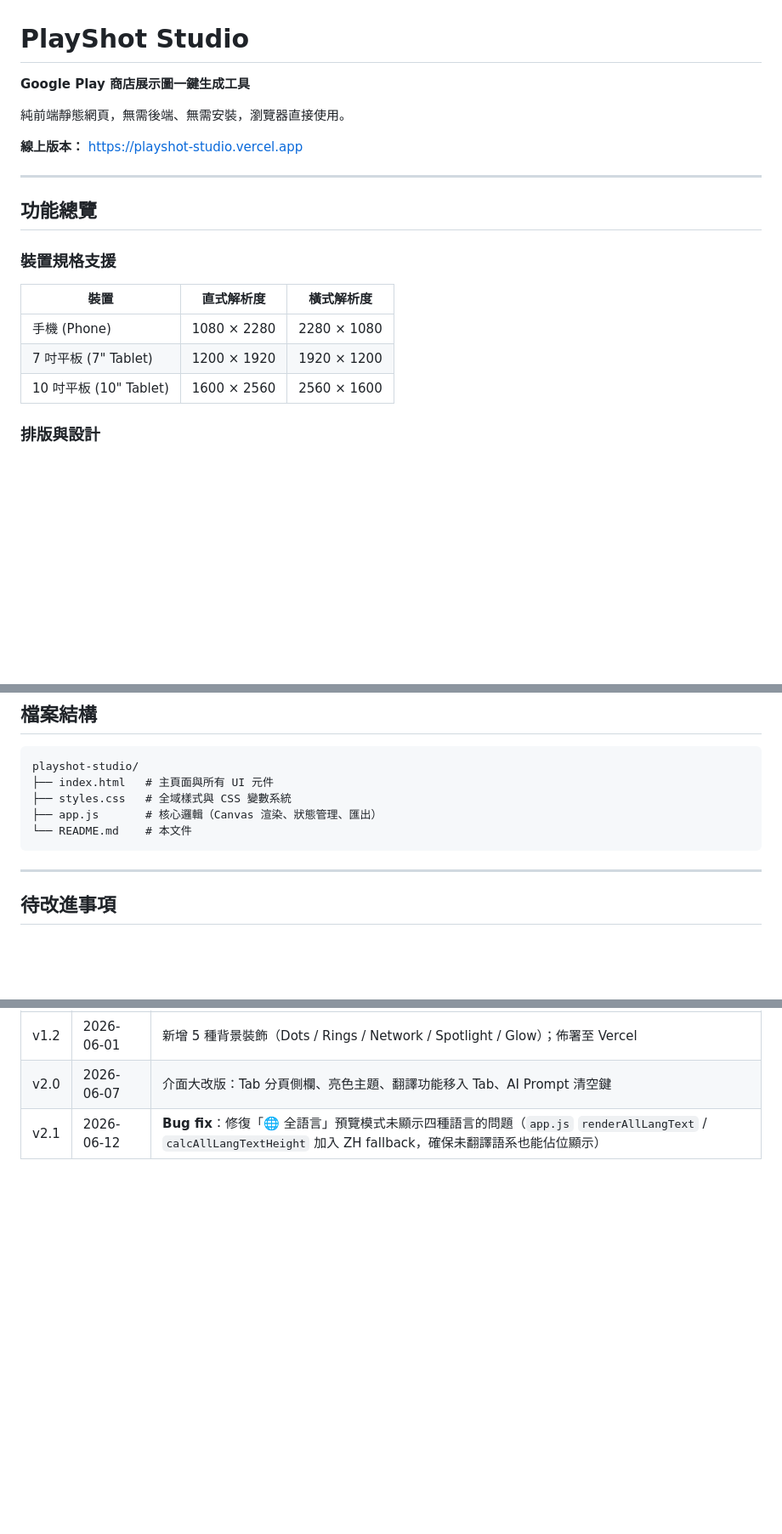
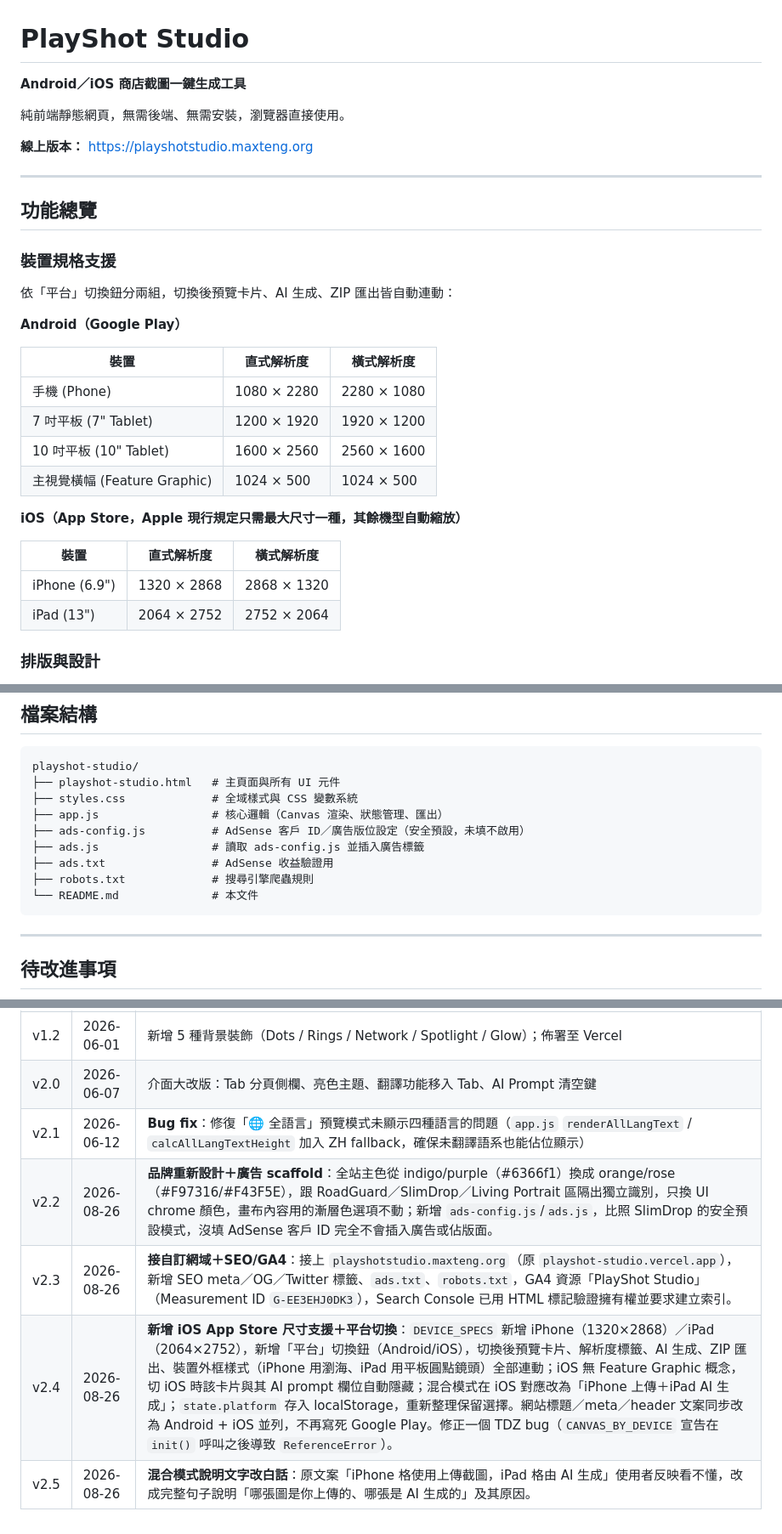
Before and after one commit to TengRip/playshot-studio, a Markdown page: README.md, 3 parts joined by grey strips. Shown at 85% size. GitHub-like rendering; blank space fills up the shorter version.

Commit message:
docs: 補上今日4次改動的版本紀錄(v2.2-v2.5)，更新網域/檔案結構/裝置規格說明
Co-Authored-By: Claude Sonnet 5 <noreply@anthropic.com>
Claude-Session: https://claude.ai/code/session_01X75koCiJgAMFtubrEBKizg

````diff
--- a/README.md
+++ b/README.md
@@ -1,10 +1,10 @@
 # PlayShot Studio
 
-**Google Play 商店展示圖一鍵生成工具**
+**Android／iOS 商店截圖一鍵生成工具**
 
 純前端靜態網頁，無需後端、無需安裝，瀏覽器直接使用。
 
-**線上版本：** https://playshot-studio.vercel.app
+**線上版本：** https://playshotstudio.maxteng.org
 
 ---
 
@@ -12,11 +12,23 @@
 
 ### 裝置規格支援
 
+依「平台」切換鈕分兩組，切換後預覽卡片、AI 生成、ZIP 匯出皆自動連動：
+
+**Android（Google Play）**
+
 | 裝置 | 直式解析度 | 橫式解析度 |
 |------|-----------|-----------|
 | 手機 (Phone) | 1080 × 2280 | 2280 × 1080 |
 | 7 吋平板 (7" Tablet) | 1200 × 1920 | 1920 × 1200 |
 | 10 吋平板 (10" Tablet) | 1600 × 2560 | 2560 × 1600 |
+| 主視覺橫幅 (Feature Graphic) | 1024 × 500 | 1024 × 500 |
+
+**iOS（App Store，Apple 現行規定只需最大尺寸一種，其餘機型自動縮放）**
+
+| 裝置 | 直式解析度 | 橫式解析度 |
+|------|-----------|-----------|
+| iPhone (6.9") | 1320 × 2868 | 2868 × 1320 |
+| iPad (13") | 2064 × 2752 | 2752 × 2064 |
 
 ### 排版與設計
 
@@ -98,10 +110,14 @@ vercel --prod
 
 ```
 playshot-studio/
-├── index.html   # 主頁面與所有 UI 元件
-├── styles.css   # 全域樣式與 CSS 變數系統
-├── app.js       # 核心邏輯（Canvas 渲染、狀態管理、匯出）
-└── README.md    # 本文件
+├── playshot-studio.html   # 主頁面與所有 UI 元件
+├── styles.css             # 全域樣式與 CSS 變數系統
+├── app.js                 # 核心邏輯（Canvas 渲染、狀態管理、匯出）
+├── ads-config.js          # AdSense 客戶 ID／廣告版位設定（安全預設，未填不啟用）
+├── ads.js                 # 讀取 ads-config.js 並插入廣告標籤
+├── ads.txt                # AdSense 收益驗證用
+├── robots.txt             # 搜尋引擎爬蟲規則
+└── README.md              # 本文件
 ```
 
 ---
@@ -144,3 +160,7 @@ playshot-studio/
 | v1.2 | 2026-06-01 | 新增 5 種背景裝飾（Dots / Rings / Network / Spotlight / Glow）；佈署至 Vercel |
 | v2.0 | 2026-06-07 | 介面大改版：Tab 分頁側欄、亮色主題、翻譯功能移入 Tab、AI Prompt 清空鍵 |
 | v2.1 | 2026-06-12 | **Bug fix**：修復「🌐 全語言」預覽模式未顯示四種語言的問題（`app.js` `renderAllLangText` / `calcAllLangTextHeight` 加入 ZH fallback，確保未翻譯語系也能佔位顯示） |
+| v2.2 | 2026-08-26 | **品牌重新設計＋廣告 scaffold**：全站主色從 indigo/purple（#6366f1）換成 orange/rose（#F97316/#F43F5E），跟 RoadGuard／SlimDrop／Living Portrait 區隔出獨立識別，只換 UI chrome 顏色，畫布內容用的漸層色選項不動；新增 `ads-config.js`/`ads.js`，比照 SlimDrop 的安全預設模式，沒填 AdSense 客戶 ID 完全不會插入廣告或佔版面。 |
+| v2.3 | 2026-08-26 | **接自訂網域＋SEO/GA4**：接上 `playshotstudio.maxteng.org`（原 `playshot-studio.vercel.app`），新增 SEO meta／OG／Twitter 標籤、`ads.txt`、`robots.txt`，GA4 資源「PlayShot Studio」（Measurement ID `G-EE3EHJ0DK3`），Search Console 已用 HTML 標記驗證擁有權並要求建立索引。 |
+| v2.4 | 2026-08-26 | **新增 iOS App Store 尺寸支援＋平台切換**：`DEVICE_SPECS` 新增 iPhone（1320×2868）／iPad（2064×2752），新增「平台」切換鈕（Android/iOS），切換後預覽卡片、解析度標籤、AI 生成、ZIP 匯出、裝置外框樣式（iPhone 用瀏海、iPad 用平板圓點鏡頭）全部連動；iOS 無 Feature Graphic 概念，切 iOS 時該卡片與其 AI prompt 欄位自動隱藏；混合模式在 iOS 對應改為「iPhone 上傳＋iPad AI 生成」；`state.platform` 存入 localStorage，重新整理保留選擇。網站標題／meta／header 文案同步改為 Android + iOS 並列，不再寫死 Google Play。修正一個 TDZ bug（`CANVAS_BY_DEVICE` 宣告在 `init()` 呼叫之後導致 `ReferenceError`）。 |
+| v2.5 | 2026-08-26 | **混合模式說明文字改白話**：原文案「iPhone 格使用上傳截圖，iPad 格由 AI 生成」使用者反映看不懂，改成完整句子說明「哪張圖是你上傳的、哪張是 AI 生成的」及其原因。 |
````
Also changed, not shown: other parts of README.md (+1 -1 lines).
